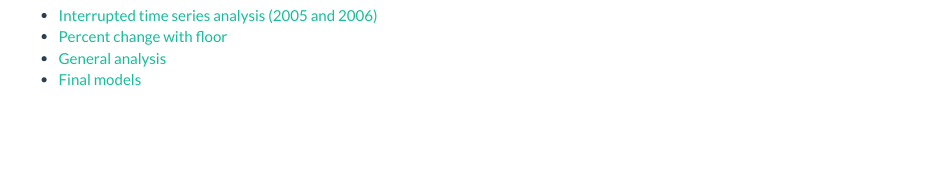
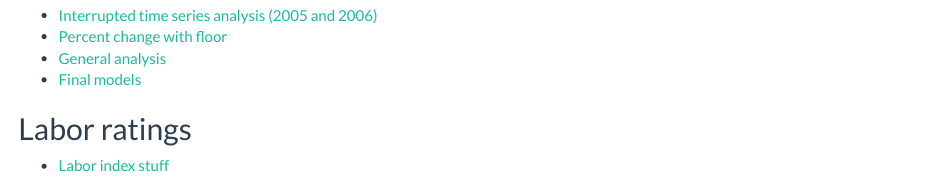
Before and after one commit to andrewheiss/edb-soft-power, an R Markdown document (index.Rmd): the page in a window 1100 px wide, from 180 px down. The pictures show the output file index.html that the author committed with the source, opened offline.

Commit message:
Upload labor ratings notebook

```diff
--- a/index.Rmd
+++ b/index.Rmd
@@ -22,3 +22,7 @@ knitr::opts_chunk$set(echo = TRUE)
 - [Percent change with floor](analysis/percent_change_floor.html)
 - [General analysis](analysis/analysis.html)
 - [Final models](analysis/final_models.html)
+
+## Labor ratings
+
+- [Labor index stuff](analysis/labor_data.html)
--- a/upload_files.txt
+++ b/upload_files.txt
@@ -9,3 +9,5 @@ analysis/analysis.html
 analysis/analysis_files/
 analysis/final_models.html
 analysis/final_models_files/
+analysis/labor_data.html
+analysis/labor_data_files/
```
Also changed, not shown: index.html.
